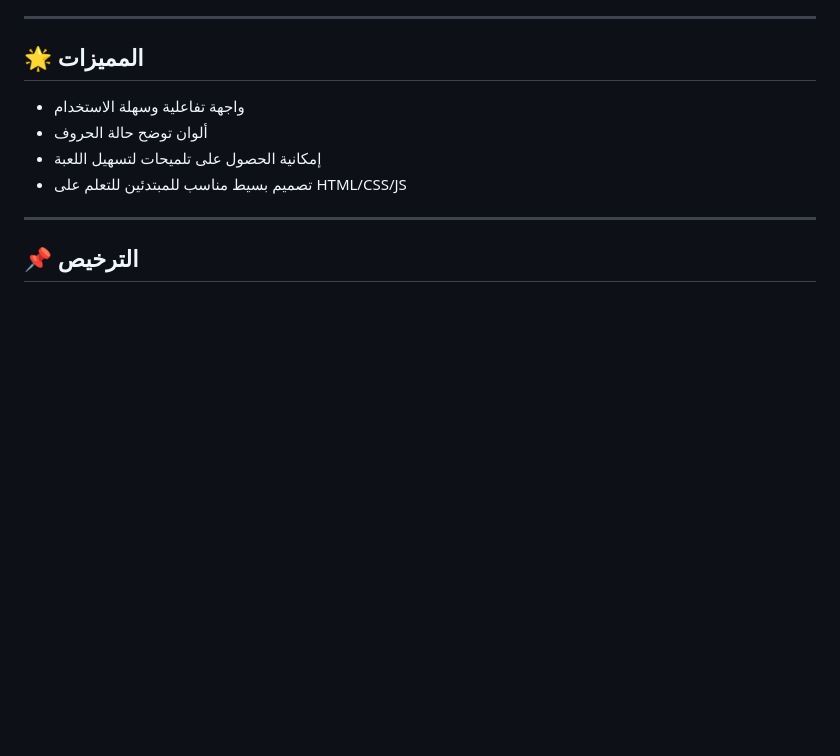
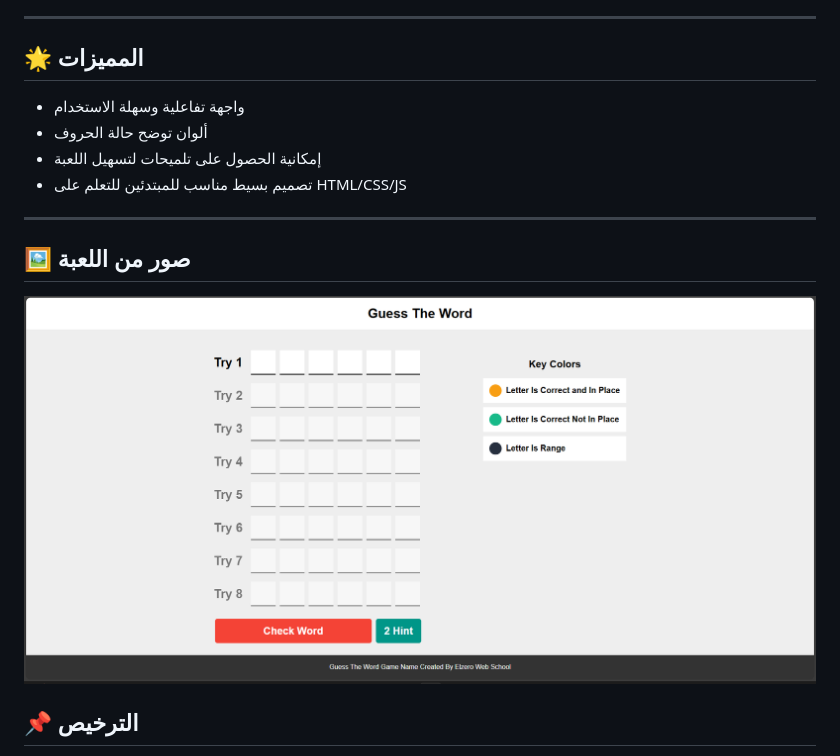
Before and after one commit to abdulmalekhatemm/GuessGame, a Markdown page: README.md, the part around the change. GitHub-like rendering; pictures changed too: imgs/GussGameRea.png (added); blank space fills up the shorter version.

Commit message:
add Images For Projects

```diff
--- a/README.md
+++ b/README.md
@@ -53,6 +53,11 @@ Copy code
 
 ---
 
+ ## 🖼️ صور من اللعبة
+![واجهة اللعبة](imgs/GussGameRea.png)
+
+
+
 ## 📌 الترخيص
 مشروع تعليمي ومفتوح للاستخدام الشخصي.
 يمكنك التعديل والمشاركة بحرية مع الآخرين.
```
